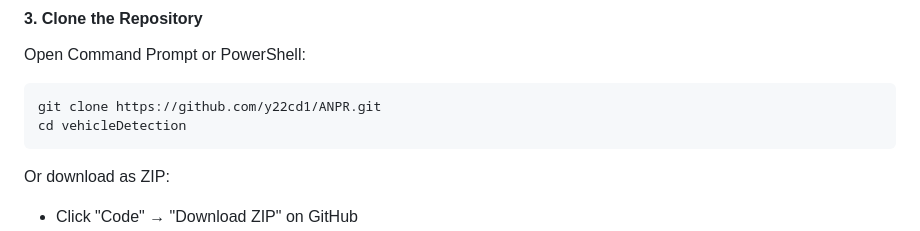
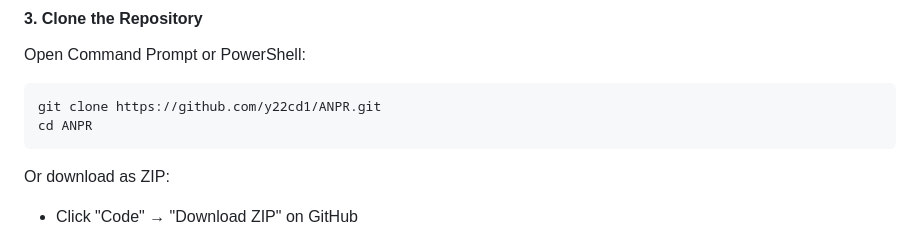
Before and after one commit to y22cd1/ANPR, a Markdown page: README.md, the part around the change. GitHub-like rendering.

````diff
--- a/README.md
+++ b/README.md
@@ -94,7 +94,7 @@ sudo apt-get install tesseract-ocr
 Open Command Prompt or PowerShell:
 ```cmd
 git clone https://github.com/y22cd1/ANPR.git
-cd vehicleDetection
+cd ANPR
 ```
 
 Or download as ZIP:
````
